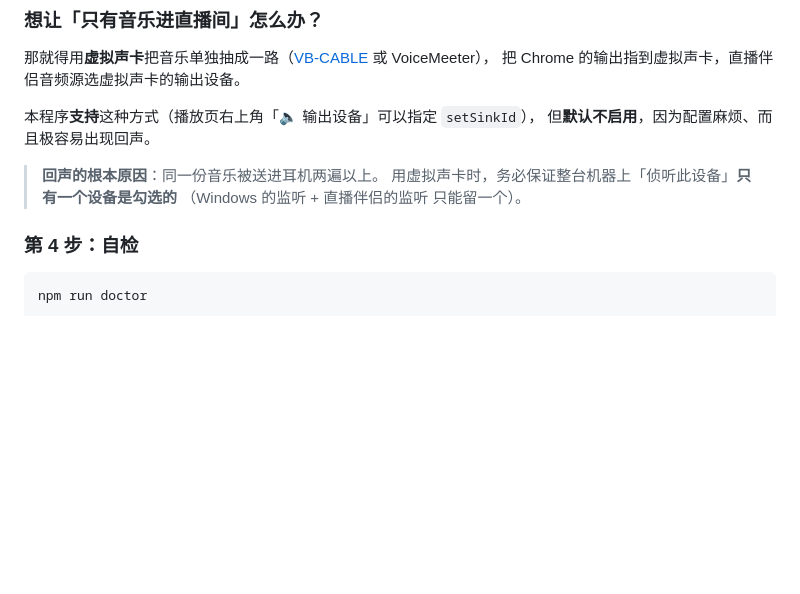
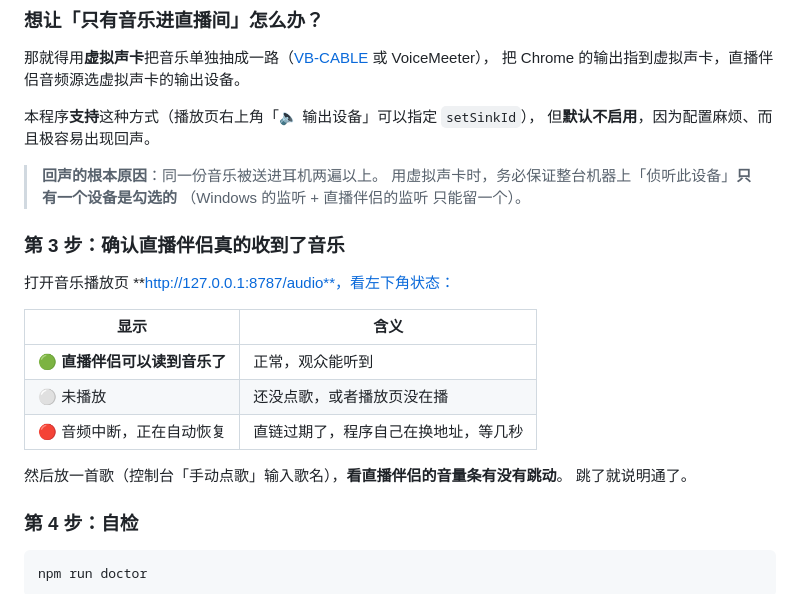
Before and after one commit to LORQAQ/douyin-song-request, a Markdown page: README.md, the part around the change. GitHub-like rendering; blank space fills up the shorter version.

Commit message:
docs: README 补上缺失的「第 3 步：确认直播伴侣收到音乐」

```diff
--- a/README.md
+++ b/README.md
@@ -106,6 +106,19 @@ Chrome 的音频输出 → 你的耳机/音箱（系统默认输出）
 > **回声的根本原因**：同一份音乐被送进耳机两遍以上。
 > 用虚拟声卡时，务必保证整台机器上「侦听此设备」**只有一个设备是勾选的**
 > （Windows 的监听 + 直播伴侣的监听 只能留一个）。
+
+### 第 3 步：确认直播伴侣真的收到了音乐
+
+打开音乐播放页 **http://127.0.0.1:8787/audio**，看左下角状态：
+
+| 显示 | 含义 |
+|---|---|
+| 🟢 **直播伴侣可以读到音乐了** | 正常，观众能听到 |
+| ⚪ 未播放 | 还没点歌，或者播放页没在播 |
+| 🔴 音频中断，正在自动恢复 | 直链过期了，程序自己在换地址，等几秒 |
+
+然后放一首歌（控制台「手动点歌」输入歌名），**看直播伴侣的音量条有没有跳动**。
+跳了就说明通了。
 
 ### 第 4 步：自检
 
```
